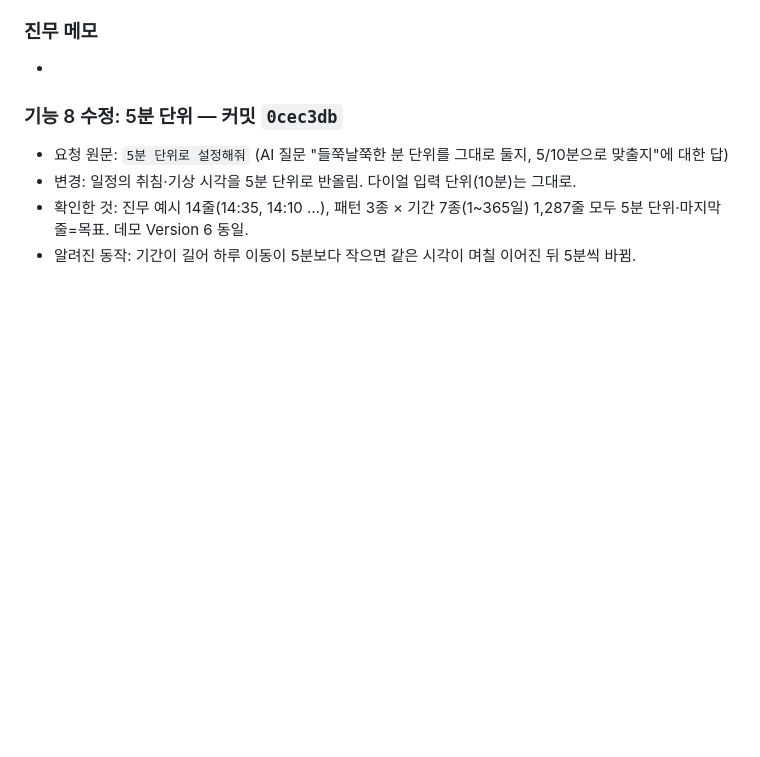
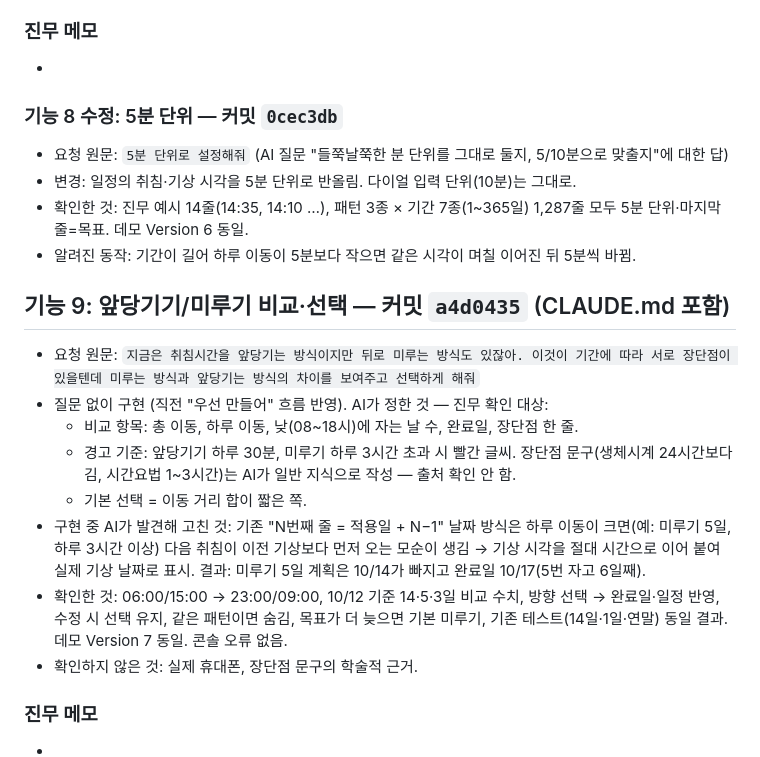
Before and after one commit to qkrwlsan0210-dot/vibe-coding-jinmu, a Markdown page: logs/phase2.md, the part around the change. Drawn GitHub-style; blank space fills up the shorter version.

Commit message:
Phase 2 로그: 기능 9

```diff
--- a/logs/phase2.md
+++ b/logs/phase2.md
@@ -114,3 +114,16 @@
 - 변경: 일정의 취침·기상 시각을 5분 단위로 반올림. 다이얼 입력 단위(10분)는 그대로.
 - 확인한 것: 진무 예시 14줄(14:35, 14:10 …), 패턴 3종 × 기간 7종(1~365일) 1,287줄 모두 5분 단위·마지막 줄=목표. 데모 Version 6 동일.
 - 알려진 동작: 기간이 길어 하루 이동이 5분보다 작으면 같은 시각이 며칠 이어진 뒤 5분씩 바뀜.
+
+## 기능 9: 앞당기기/미루기 비교·선택 — 커밋 `a4d0435` (CLAUDE.md 포함)
+- 요청 원문: `지금은 취침시간을 앞당기는 방식이지만 뒤로 미루는 방식도 있잖아. 이것이 기간에 따라 서로 장단점이 있을텐데 미루는 방식과 앞당기는 방식의 차이를 보여주고 선택하게 해줘`
+- 질문 없이 구현 (직전 "우선 만들어" 흐름 반영). AI가 정한 것 — 진무 확인 대상:
+  - 비교 항목: 총 이동, 하루 이동, 낮(08~18시)에 자는 날 수, 완료일, 장단점 한 줄.
+  - 경고 기준: 앞당기기 하루 30분, 미루기 하루 3시간 초과 시 빨간 글씨. 장단점 문구(생체시계 24시간보다 김, 시간요법 1~3시간)는 AI가 일반 지식으로 작성 — 출처 확인 안 함.
+  - 기본 선택 = 이동 거리 합이 짧은 쪽.
+- 구현 중 AI가 발견해 고친 것: 기존 "N번째 줄 = 적용일 + N−1" 날짜 방식은 하루 이동이 크면(예: 미루기 5일, 하루 3시간 이상) 다음 취침이 이전 기상보다 먼저 오는 모순이 생김 → 기상 시각을 절대 시간으로 이어 붙여 실제 기상 날짜로 표시. 결과: 미루기 5일 계획은 10/14가 빠지고 완료일 10/17(5번 자고 6일째).
+- 확인한 것: 06:00/15:00 → 23:00/09:00, 10/12 기준 14·5·3일 비교 수치, 방향 선택 → 완료일·일정 반영, 수정 시 선택 유지, 같은 패턴이면 숨김, 목표가 더 늦으면 기본 미루기, 기존 테스트(14일·1일·연말) 동일 결과. 데모 Version 7 동일. 콘솔 오류 없음.
+- 확인하지 않은 것: 실제 휴대폰, 장단점 문구의 학술적 근거.
+
+### 진무 메모
+-
```
